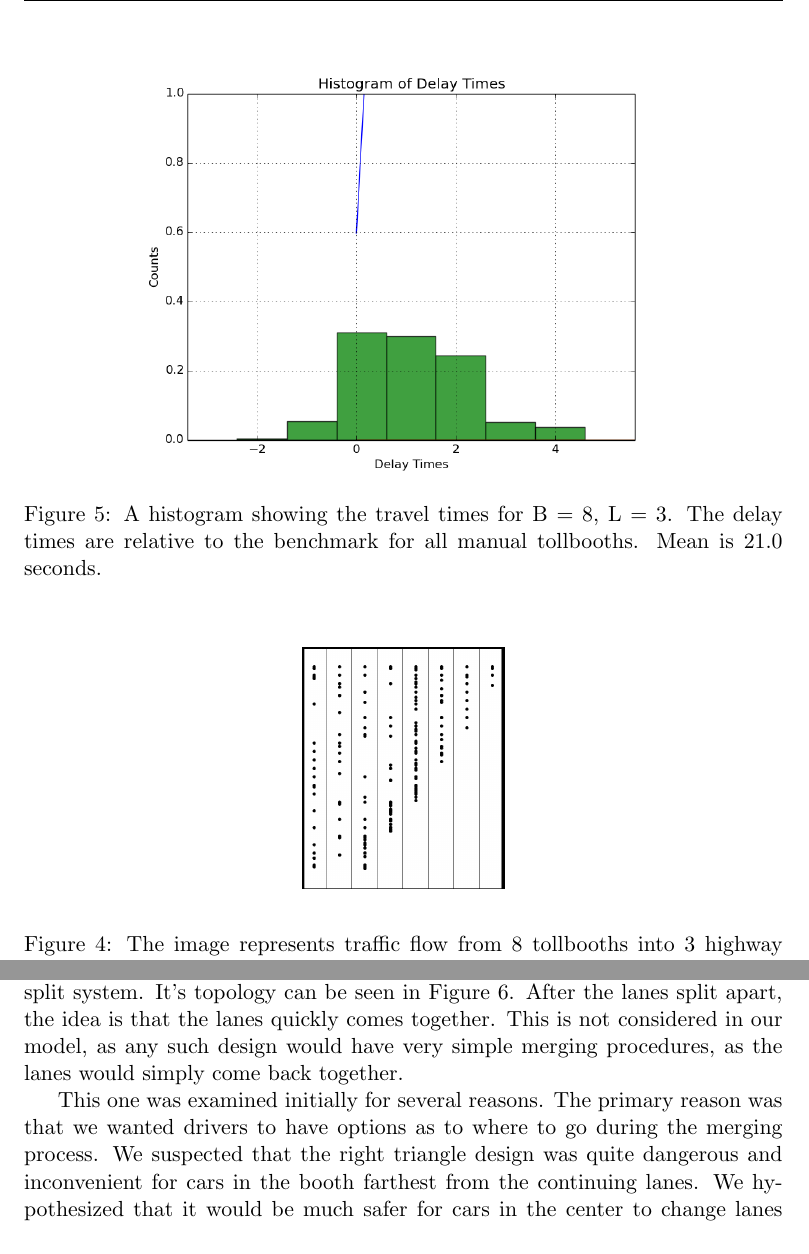
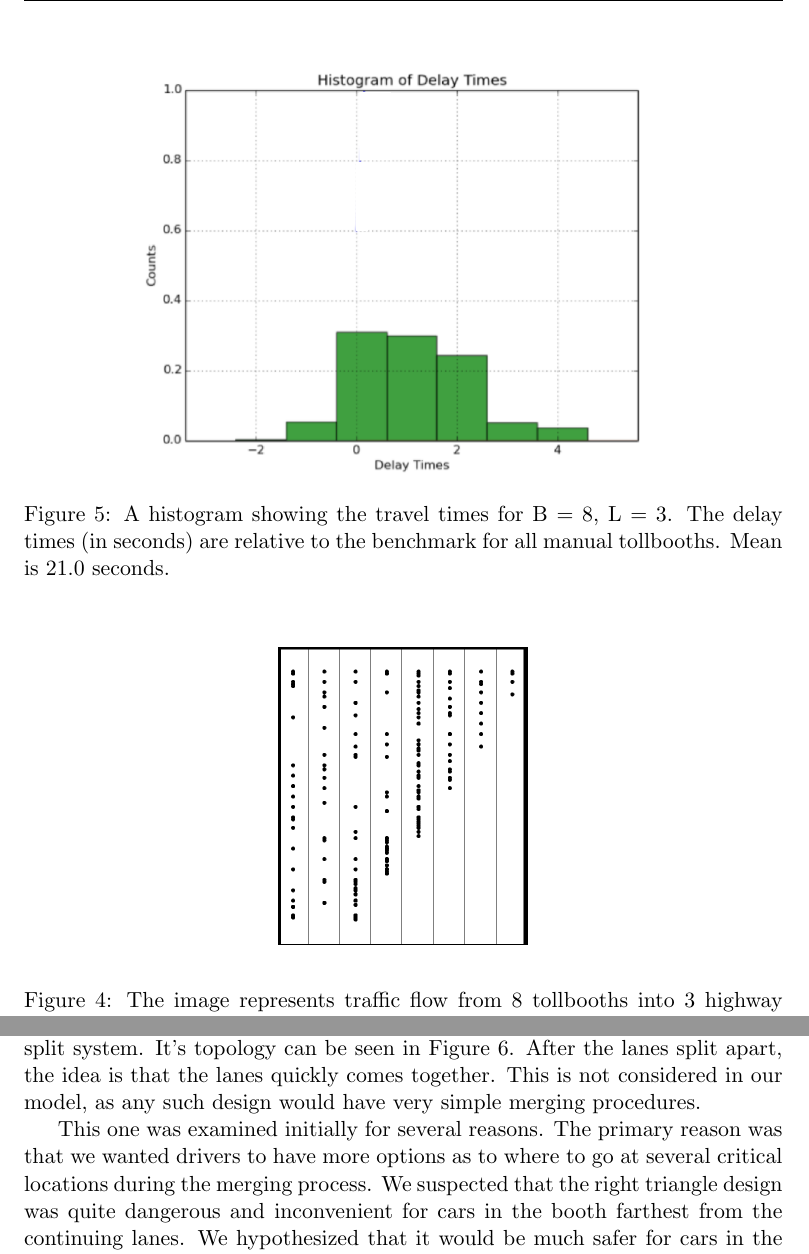
Before and after one commit to aleeds/ToolBothFun, a LaTeX document (paper/main.tex): two parts of pages 13 and 14 of 22, joined at a grey line, cut so that both start at the same text. Compiled offline with pdfLaTeX.

Commit message:
Updated paper

```diff
--- a/paper/main.tex
+++ b/paper/main.tex
@@ -398,7 +398,7 @@ It is important to note that this assessment only shows that there is lower risk
 
 \begin{figure}[H]
 \begin{center}
-\includegraphics[scale=0.203]{Images/3By8LeftOne.png}
+\includegraphics[scale=0.25]{Images/3By8LeftOne.png}
 \end{center}
 \caption{The image represents traffic flow from 8 tollbooths into 3 highway lanes from top to bottom. }
 \label{fig:3By8RightTri}
@@ -406,8 +406,8 @@ It is important to note that this assessment only shows that there is lower risk
 
 \begin{figure}
 \begin{center}
-\includegraphics[scale=0.5]{Images/hist_3_8.png}
-\caption{A histogram showing the travel times for B = 8, L = 3. The delay times are relative to the benchmark for all manual tollbooths. Mean is 21.0 seconds.}
+\includegraphics[scale=0.30]{Images/38hist.png}
+\caption{A histogram showing the travel times for B = 8, L = 3. The delay times (in seconds) are relative to the benchmark for all manual tollbooths. Mean is 21.0 seconds.}
 \label{fig:manual38}
 \end{center}
 \end{figure}
@@ -444,14 +444,14 @@ The throughput is much higher though, at 1012 cars. Again we adjust for the numb
 \label{fig:48_split}
 \end{figure}
 
-For an original shape, we first present what we have referred to as the 8-4 split system. It's topology can be seen in Figure  \ref{fig:48_split}. After the lanes split apart, the idea is that the lanes quickly comes together. This is not considered in our model, as any such design would have very simple merging procedures, as the lanes would simply come back together.
+For an original shape, we first present what we have referred to as the 8-4 split system. It's topology can be seen in Figure  \ref{fig:48_split}. After the lanes split apart, the idea is that the lanes quickly comes together. This is not considered in our model, as any such design would have very simple merging procedures.
 
 % Isaac, include the 48 split. Make a caption about how where the cars aren't is where the lanes end. Do a side by side one.
 %     make sure the label is correct.
 
 %% Isaac can you read these two paragraphs and make sure they don't contradict each other... You might have to change some of the wording because I think they are both true and important... But I don't think both would seem possible to a reviewer.
 
-This one was examined initially for several reasons. The primary reason was that we wanted drivers to have options as to where to go during the merging process. We suspected that the right triangle design was quite dangerous and inconvenient for cars in the booth farthest from the continuing lanes. We hypothesized that it would be much safer for cars in the center to change lanes because they would have to make fewer lane changes to arrive in a continuing lane and because they would be able to choose a direction after assessing traffic flow. This, we also thought, might improve travel times and throughput as well.
+This one was examined initially for several reasons. The primary reason was that we wanted drivers to have more options as to where to go at several critical locations during the merging process. We suspected that the right triangle design was quite dangerous and inconvenient for cars in the booth farthest from the continuing lanes. We hypothesized that it would be much safer for cars in the center to change lanes because they would have to make fewer lane changes to arrive in a continuing lane and because they would be able to choose a direction after assessing traffic flow. This, we also thought, might improve travel times and throughput as well.
 
 Upon careful examination of Figure \ref{fig:48_split}, it is apparent that the center division divides the traffic flow in half. This split means the drivers have less flexibility, which enables them to optimize better. This is a classic scenario in game theory, where each actor optimizing independently results in a worse situation for everyone, and therefore by limiting choices, the \textit{local} optimum more closely aligns with the \textit{global} optimum. This is indeed what we find happens.
 
```
Also changed, not shown: paper/Images/38hist.png (added), paper/main.tex (10 more changed lines).
